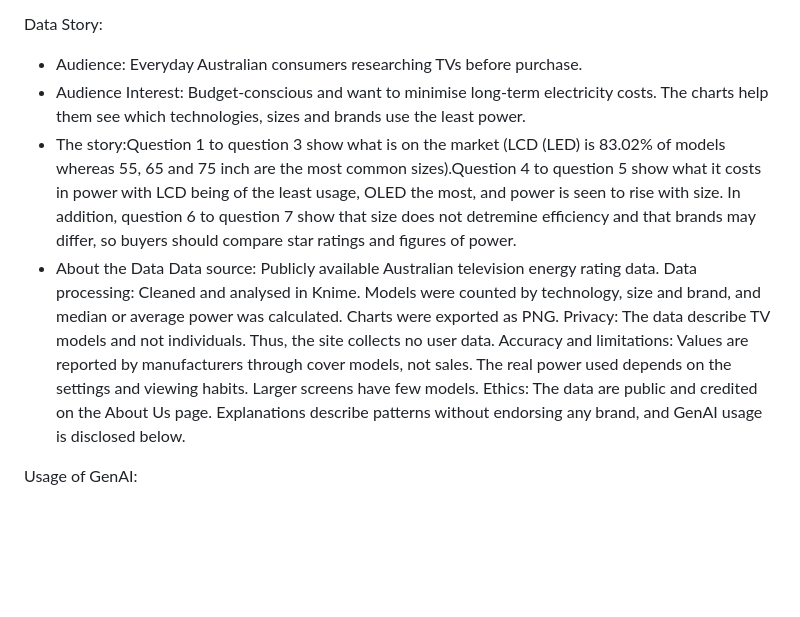
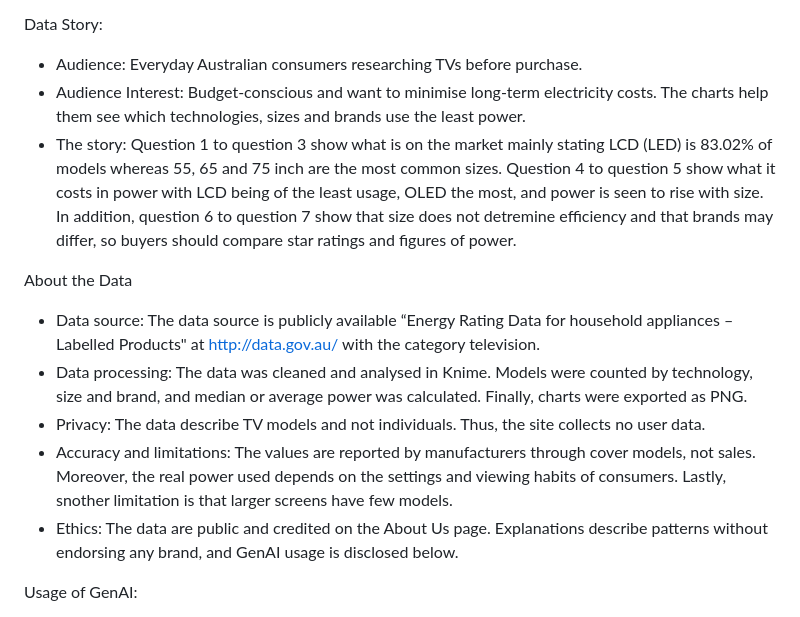
Before and after one commit to Filicia2208/T03_104395111, a Markdown page: README.md, the part around the change. Drawn GitHub-style; blank space fills up the shorter version.

```diff
--- a/README.md
+++ b/README.md
@@ -11,13 +11,14 @@ Open the index.html through the link provided in a browser.
 Data Story:
 - Audience: Everyday Australian consumers researching TVs before purchase.
 - Audience Interest: Budget-conscious and want to minimise long-term electricity costs. The charts help them see which technologies, sizes and brands use the least power.
-- The story:Question 1 to question 3 show what is on the market (LCD (LED) is 83.02% of models whereas 55, 65 and 75 inch are the most common sizes).Question 4 to question 5 show what it costs in power  with LCD being of the least usage, OLED the most, and power is seen to rise with size. In addition, question 6 to  question 7 show that size does not detremine efficiency and that brands may differ, so buyers should compare star ratings and figures of power.
-- About the Data
-Data source: Publicly available Australian television energy rating data.
-Data processing: Cleaned and analysed in Knime. Models were counted by technology, size and brand, and median or average power was calculated. Charts were exported as PNG.
-Privacy: The data describe TV models and not individuals. Thus, the site collects no user data.
-Accuracy and limitations: Values are reported by manufacturers through cover models, not sales. The real power used depends on the settings and viewing habits. Larger screens have few models.
-Ethics: The data are public and credited on the About Us page. Explanations describe patterns without endorsing any brand, and GenAI usage is disclosed below.
+- The story: Question 1 to question 3 show what is on the market mainly stating LCD (LED) is 83.02% of models whereas 55, 65 and 75 inch are the most common sizes. Question 4 to question 5 show what it costs in power with LCD being of the least usage, OLED the most, and power is seen to rise with size. In addition, question 6 to  question 7 show that size does not detremine efficiency and that brands may differ, so buyers should compare star ratings and figures of power.
+
+About the Data
+- Data source: The data source is publicly available “Energy Rating Data for household appliances – Labelled Products" at http://data.gov.au/ with the category television.
+- Data processing: The data was cleaned and analysed in Knime. Models were counted by technology, size and brand, and median or average power was calculated. Finally, charts were exported as PNG.
+- Privacy: The data describe TV models and not individuals. Thus, the site collects no user data.
+- Accuracy and limitations: The values are reported by manufacturers through cover models, not sales. Moreover, the real power used depends on the settings and viewing habits of consumers. Lastly, snother limitation is that larger screens have few models.
+- Ethics: The data are public and credited on the About Us page. Explanations describe patterns without endorsing any brand, and GenAI usage is disclosed below.
 
 Usage of GenAI:
 - GenAI was used during the debugging of the CSS codes, especially at the @media rules for 768px and 500. It was used to properly code the website's responsiveness to achieve the proper collapsiing of the information cards at homepage and also the navigation bar as the screen size decrease or is minimized.
```
